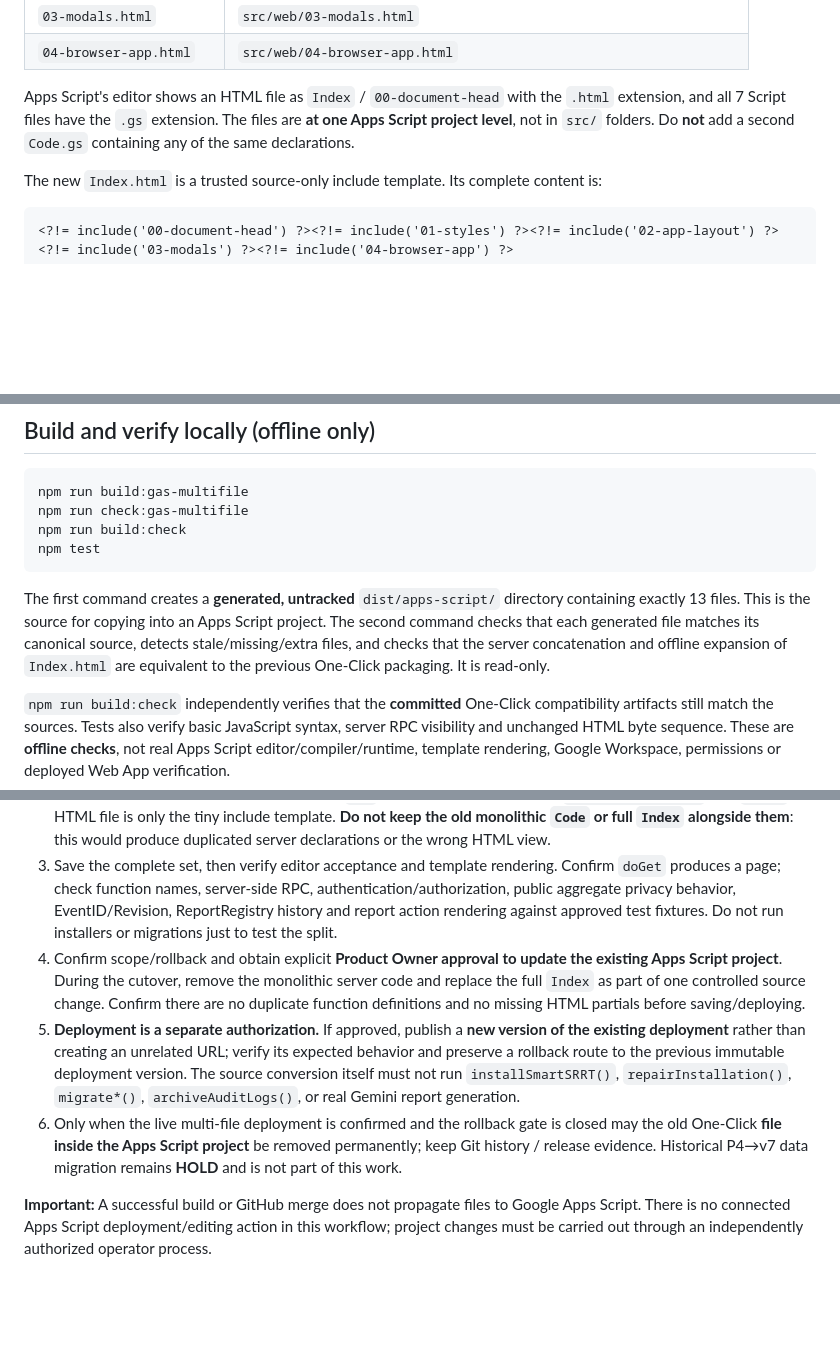
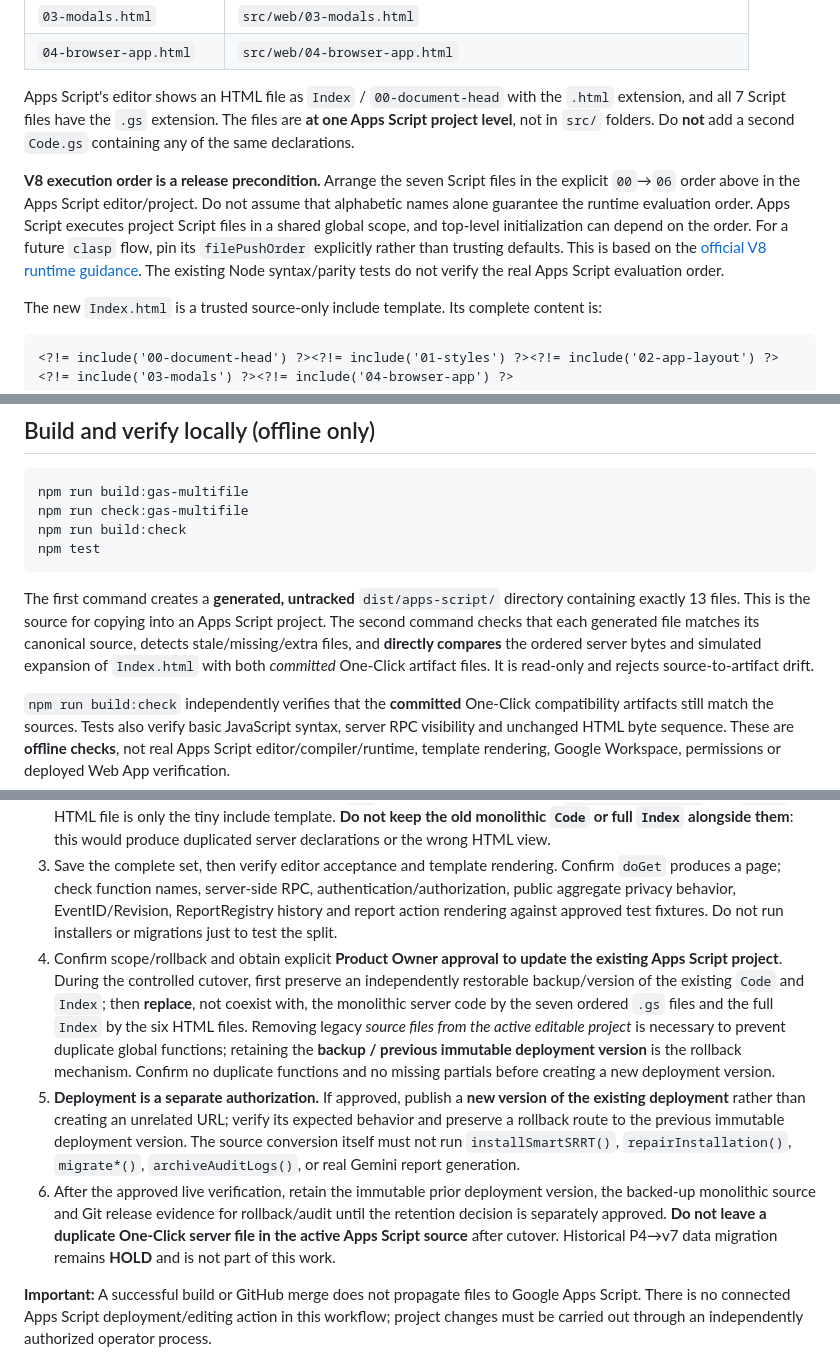
Before and after one commit to 9GotStory/smart-srrt, a Markdown page: docs/deployment/g34-native-multifile-apps-script.md, 3 parts joined by grey strips. Drawn GitHub-style; blank space fills up the shorter version.

Commit message:
docs: clarify V8 file execution order, committed parity and safe cutover

````diff
--- a/docs/deployment/g34-native-multifile-apps-script.md
+++ b/docs/deployment/g34-native-multifile-apps-script.md
@@ -35,6 +35,8 @@ The prior One-Click artifacts remain **legacy compatibility/rollback evidence**
 
 Apps Script's editor shows an HTML file as `Index` / `00-document-head` with the `.html` extension, and all 7 Script files have the `.gs` extension. The files are **at one Apps Script project level**, not in `src/` folders. Do **not** add a second `Code.gs` containing any of the same declarations.
 
+**V8 execution order is a release precondition.** Arrange the seven Script files in the explicit `00`→`06` order above in the Apps Script editor/project. Do not assume that alphabetic names alone guarantee the runtime evaluation order. Apps Script executes project Script files in a shared global scope, and top-level initialization can depend on the order. For a future `clasp` flow, pin its `filePushOrder` explicitly rather than trusting defaults. This is based on the [official V8 runtime guidance](https://developers.google.com/apps-script/guides/v8-runtime). The existing Node syntax/parity tests do not verify the real Apps Script evaluation order.
+
 The new `Index.html` is a trusted source-only include template. Its complete content is:
 
 ```html
@@ -54,7 +56,7 @@ npm run build:check
 npm test
 ```
 
-The first command creates a **generated, untracked** `dist/apps-script/` directory containing exactly 13 files. This is the source for copying into an Apps Script project. The second command checks that each generated file matches its canonical source, detects stale/missing/extra files, and checks that the server concatenation and offline expansion of `Index.html` are equivalent to the previous One-Click packaging. It is read-only.
+The first command creates a **generated, untracked** `dist/apps-script/` directory containing exactly 13 files. This is the source for copying into an Apps Script project. The second command checks that each generated file matches its canonical source, detects stale/missing/extra files, and **directly compares** the ordered server bytes and simulated expansion of `Index.html` with both *committed* One-Click artifact files. It is read-only and rejects source-to-artifact drift.
 
 `npm run build:check` independently verifies that the **committed** One-Click compatibility artifacts still match the sources. Tests also verify basic JavaScript syntax, server RPC visibility and unchanged HTML byte sequence. These are **offline checks**, not real Apps Script editor/compiler/runtime, template rendering, Google Workspace, permissions or deployed Web App verification.
 
@@ -63,9 +65,9 @@ The first command creates a **generated, untracked** `dist/apps-script/` directo
 1. **Back up** the existing Apps Script source, project/deployment identifiers and current deployment version; preserve the current live Web App URL. Work in a **separate staging project with synthetic data** first, not a copy pointing to live patient/event Sheets, Drive assets or Gemini credentials.
 2. In the staging Apps Script project, add the 7 `.gs` files and 6 HTML files from `dist/apps-script/`. The `Index` HTML file is only the tiny include template. **Do not keep the old monolithic `Code` or full `Index` alongside them**: this would produce duplicated server declarations or the wrong HTML view.
 3. Save the complete set, then verify editor acceptance and template rendering. Confirm `doGet` produces a page; check function names, server-side RPC, authentication/authorization, public aggregate privacy behavior, EventID/Revision, ReportRegistry history and report action rendering against approved test fixtures. Do not run installers or migrations just to test the split.
-4. Confirm scope/rollback and obtain explicit **Product Owner approval to update the existing Apps Script project**. During the cutover, remove the monolithic server code and replace the full `Index` as part of one controlled source change. Confirm there are no duplicate function definitions and no missing HTML partials before saving/deploying.
+4. Confirm scope/rollback and obtain explicit **Product Owner approval to update the existing Apps Script project**. During the controlled cutover, first preserve an independently restorable backup/version of the existing `Code` and `Index`; then **replace**, not coexist with, the monolithic server code by the seven ordered `.gs` files and the full `Index` by the six HTML files. Removing legacy *source files from the active editable project* is necessary to prevent duplicate global functions; retaining the **backup / previous immutable deployment version** is the rollback mechanism. Confirm no duplicate functions and no missing partials before creating a new deployment version.
 5. **Deployment is a separate authorization.** If approved, publish a **new version of the existing deployment** rather than creating an unrelated URL; verify its expected behavior and preserve a rollback route to the previous immutable deployment version. The source conversion itself must not run `installSmartSRRT()`, `repairInstallation()`, `migrate*()`, `archiveAuditLogs()`, or real Gemini report generation.
-6. Only when the live multi-file deployment is confirmed and the rollback gate is closed may the old One-Click **file inside the Apps Script project** be removed permanently; keep Git history / release evidence. Historical P4→v7 data migration remains **HOLD** and is not part of this work.
+6. After the approved live verification, retain the immutable prior deployment version, the backed-up monolithic source and Git release evidence for rollback/audit until the retention decision is separately approved. **Do not leave a duplicate One-Click server file in the active Apps Script source** after cutover. Historical P4→v7 data migration remains **HOLD** and is not part of this work.
 
 **Important:** A successful build or GitHub merge does not propagate files to Google Apps Script. There is no connected Apps Script deployment/editing action in this workflow; project changes must be carried out through an independently authorized operator process.
 
````
